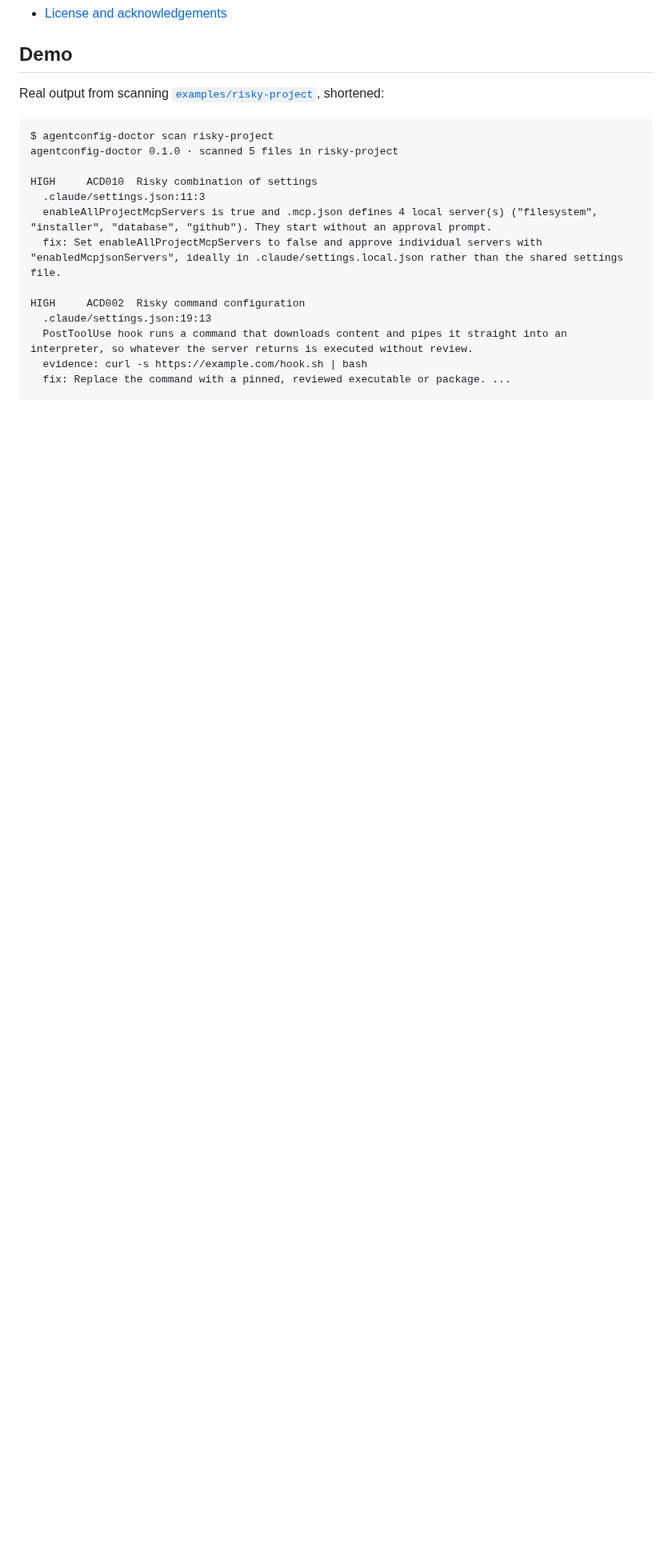
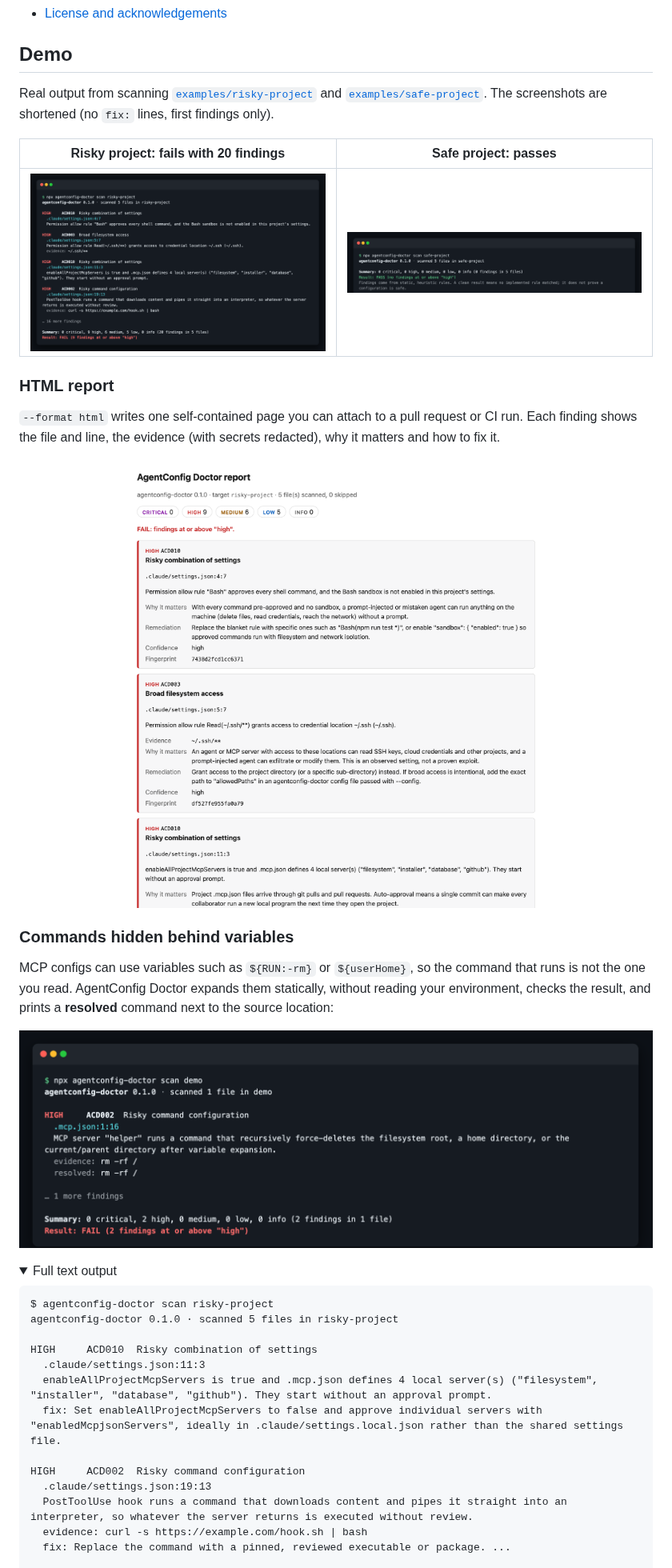
Before and after one commit to vasikmansuri/agentconfig-doctor, a Markdown page: README.md, the part around one of its changes. Shown at 80% size. Rendered like a GitHub page; pictures changed too: docs/assets/html-report.png (added), docs/assets/terminal-resolved.png (added), docs/assets/terminal-risky.png (added); folded sections open; blank space fills up the shorter version.

Commit message:
Add screenshots of terminal and HTML output to README (#5)

````diff
--- a/README.md
+++ b/README.md
@@ -40,7 +44,30 @@ Every finding explains what it saw, why it matters and how to fix it. It needs n
 
 ## Demo
 
-Real output from scanning [`examples/risky-project`](examples/risky-project), shortened:
+Real output from scanning [`examples/risky-project`](examples/risky-project) and [`examples/safe-project`](examples/safe-project). The screenshots are shortened (no `fix:` lines, first findings only).
+
+| Risky project: fails with 20 findings                                                  | Safe project: passes                                                                 |
+| -------------------------------------------------------------------------------------- | ------------------------------------------------------------------------------------ |
+| <img src="docs/assets/terminal-risky.png" alt="Risky project scan output" width="420"> | <img src="docs/assets/terminal-safe.png" alt="Safe project scan output" width="420"> |
+
+### HTML report
+
+`--format html` writes one self-contained page you can attach to a pull request or CI run. Each finding shows the file and line, the evidence (with secrets redacted), why it matters and how to fix it.
+
+<p align="center">
+  <img src="docs/assets/html-report.png" alt="HTML report with severity counts, a FAIL banner and finding cards for ACD010 and ACD003" width="720">
+</p>
+
+### Commands hidden behind variables
+
+MCP configs can use variables such as `${RUN:-rm}` or `${userHome}`, so the command that runs is not the one you read. AgentConfig Doctor expands them statically, without reading your environment, checks the result, and prints a **resolved** command next to the source location:
+
+<p align="center">
+  <img src="docs/assets/terminal-resolved.png" alt="A server whose command is ${RUN:-rm} with args -rf / is reported as HIGH ACD002 after variable expansion, with resolved: rm -rf /" width="820">
+</p>
+
+<details>
+<summary>Full text output</summary>
 
 ```text
 $ agentconfig-doctor scan risky-project
````
Also changed, not shown: other parts of README.md (+6 -0 lines).
